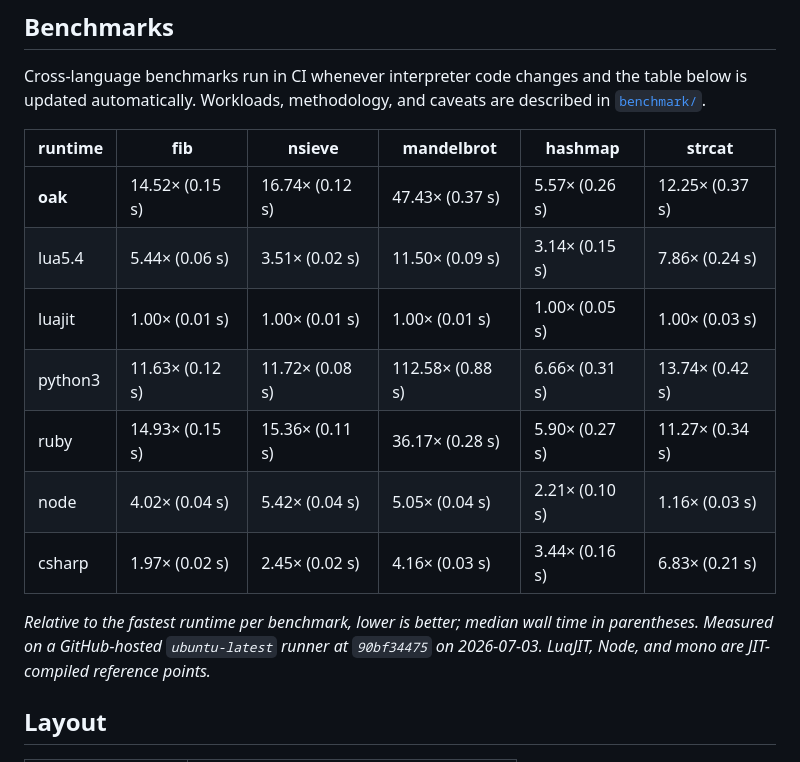
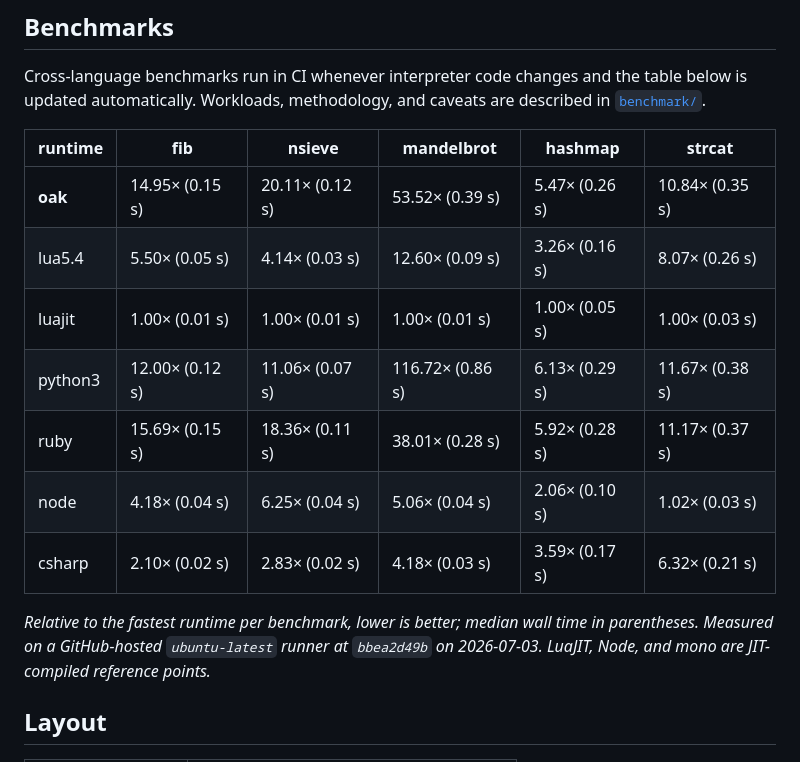
Before and after one commit to vladbelousoff/oak, a Markdown page: README.md, the part around the change. Drawn GitHub-style.

Commit message:
docs: update benchmark results [skip ci]

```diff
--- a/README.md
+++ b/README.md
@@ -305,15 +305,15 @@ described in [`benchmark/`](benchmark/README.md).
 <!-- benchmark:start -->
 | runtime | fib | nsieve | mandelbrot | hashmap | strcat |
 |---|---|---|---|---|---|
-| **oak** | 14.52× (0.15 s) | 16.74× (0.12 s) | 47.43× (0.37 s) | 5.57× (0.26 s) | 12.25× (0.37 s) |
-| lua5.4 | 5.44× (0.06 s) | 3.51× (0.02 s) | 11.50× (0.09 s) | 3.14× (0.15 s) | 7.86× (0.24 s) |
+| **oak** | 14.95× (0.15 s) | 20.11× (0.12 s) | 53.52× (0.39 s) | 5.47× (0.26 s) | 10.84× (0.35 s) |
+| lua5.4 | 5.50× (0.05 s) | 4.14× (0.03 s) | 12.60× (0.09 s) | 3.26× (0.16 s) | 8.07× (0.26 s) |
 | luajit | 1.00× (0.01 s) | 1.00× (0.01 s) | 1.00× (0.01 s) | 1.00× (0.05 s) | 1.00× (0.03 s) |
-| python3 | 11.63× (0.12 s) | 11.72× (0.08 s) | 112.58× (0.88 s) | 6.66× (0.31 s) | 13.74× (0.42 s) |
-| ruby | 14.93× (0.15 s) | 15.36× (0.11 s) | 36.17× (0.28 s) | 5.90× (0.27 s) | 11.27× (0.34 s) |
-| node | 4.02× (0.04 s) | 5.42× (0.04 s) | 5.05× (0.04 s) | 2.21× (0.10 s) | 1.16× (0.03 s) |
-| csharp | 1.97× (0.02 s) | 2.45× (0.02 s) | 4.16× (0.03 s) | 3.44× (0.16 s) | 6.83× (0.21 s) |
+| python3 | 12.00× (0.12 s) | 11.06× (0.07 s) | 116.72× (0.86 s) | 6.13× (0.29 s) | 11.67× (0.38 s) |
+| ruby | 15.69× (0.15 s) | 18.36× (0.11 s) | 38.01× (0.28 s) | 5.92× (0.28 s) | 11.17× (0.37 s) |
+| node | 4.18× (0.04 s) | 6.25× (0.04 s) | 5.06× (0.04 s) | 2.06× (0.10 s) | 1.02× (0.03 s) |
+| csharp | 2.10× (0.02 s) | 2.83× (0.02 s) | 4.18× (0.03 s) | 3.59× (0.17 s) | 6.32× (0.21 s) |
 
-_Relative to the fastest runtime per benchmark, lower is better; median wall time in parentheses. Measured on a GitHub-hosted `ubuntu-latest` runner at `90bf34475` on 2026-07-03. LuaJIT, Node, and mono are JIT-compiled reference points._
+_Relative to the fastest runtime per benchmark, lower is better; median wall time in parentheses. Measured on a GitHub-hosted `ubuntu-latest` runner at `bbea2d49b` on 2026-07-03. LuaJIT, Node, and mono are JIT-compiled reference points._
 <!-- benchmark:end -->
 
 ## Layout
```
